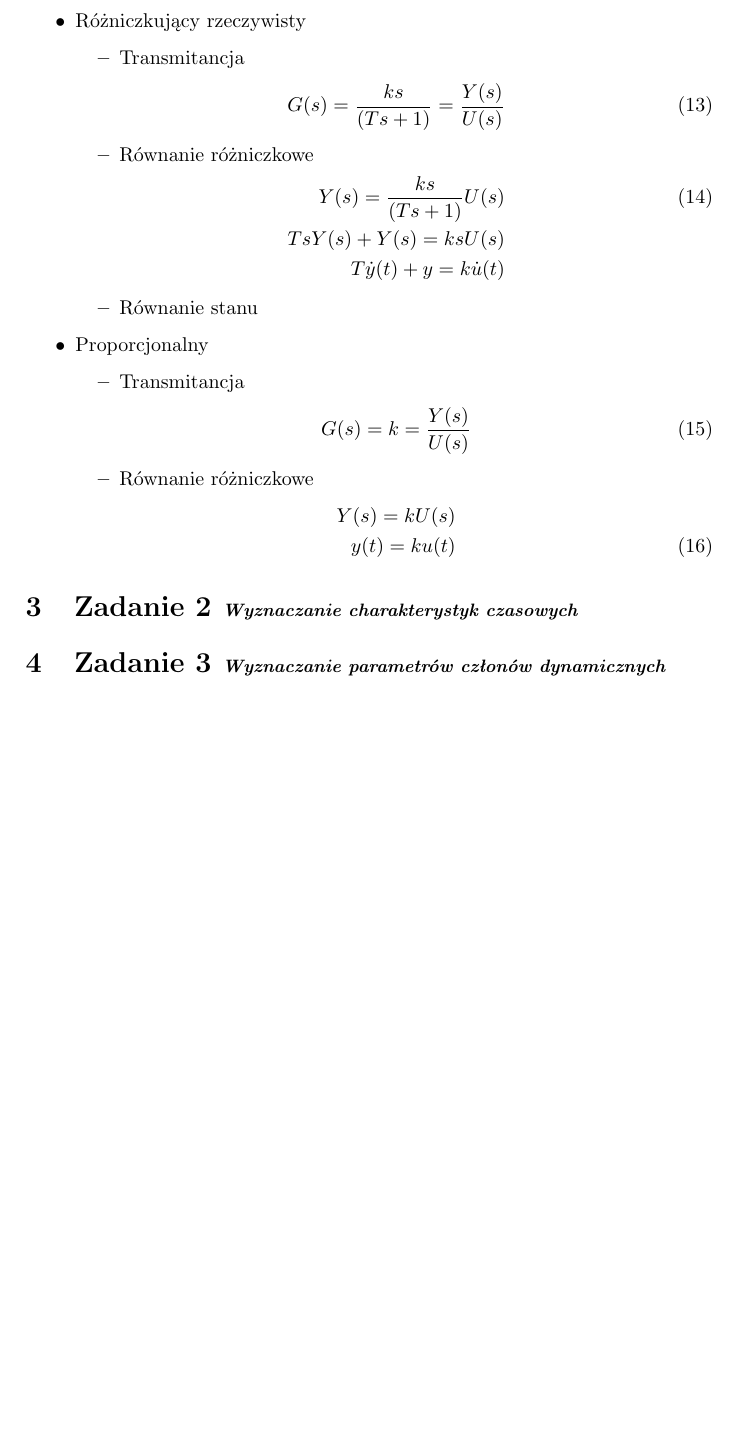
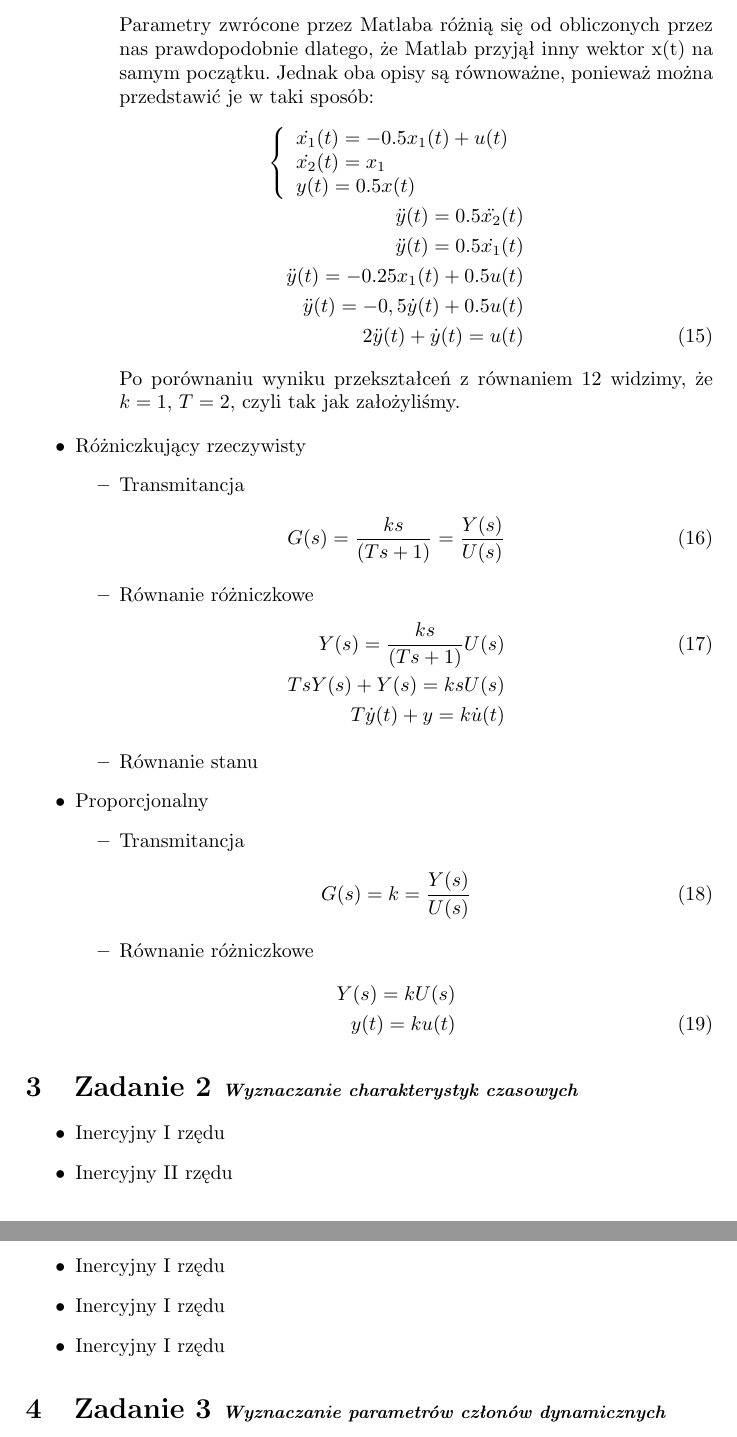
Before and after one commit to dotevo/ISS-Lab, a LaTeX document (Cwiczenie 1 - Sprawozdanie.tex): part of page 4 of 4 before the commit and two parts of pages 5 and 6 of 6 after it, the two joined at a grey line, cut at the place of the change, the shorter picture padded with empty space. Compiled offline with pdfLaTeX.

Commit message:
cokolwiek

```diff
--- a/Cwiczenie 1 - Sprawozdanie.tex
+++ b/Cwiczenie 1 - Sprawozdanie.tex
@@ -65,3 +65,4 @@ Ponieważ w Matlabie nie możemy stosować stałych jak k, czy T, podamy w ich m
 \newline $>>[A,B,C] = tf2ss([1], [2 \ 1])$
 \newline Zwraca wynik:
 $A = -0.5, B = 1, C = 0.5000$
+\newline \newline Parametry zwrócone przez Matlaba różnią się od obliczonych przez nas prawdopodobnie dlatego, że Matlab przyjął inny wektor x(t) na samym początku. Jednak oba opisy są równoważne, ponieważ można przedstawić je w taki sposób:
@@ -68,3 +79,4 @@ $A = -0.5, B = 1, C = 0.5000$
+Po porównaniu wyniku przekształceń z równaniem \ref{eq:iter_rozn} widzimy, że $k=1$, $T=2$, czyli tak jak założyliśmy.
 
 \end{itemize}
 
@@ -150,4 +162,4 @@ Z otrzymanego równania możemy wywnioskować wartości parametrów A, B i C, or
 \newline $>>[A,B,C] = tf2ss([1], [2 \ 3 \ 1])$
 \newline Zwraca wynik:
 $A = \left[ \begin{array}{ll} -1.5 & -0.5\\ 1 & 0 \end{array} \right], B = \left[ \begin{array}{l} 1\\ 0 \end{array} \right], C = \left[ \begin{array}{ll} 0 & 0.5 \end{array} \right]$
-
+\newline \newline Parametry zwrócone przez Matlaba różnią się od obliczonych przez nas prawdopodobnie dlatego, że Matlab przyjął inny wektor x(t) na samym początku. Jednak oba opisy są równoważne, ponieważ można przedstawić je w taki sposób:
@@ -153,0 +174 @@ $A = \left[ \begin{array}{ll} -1.5 & -0.5\\ 1 & 0 \end{array} \right], B = \left
+		\nonumber \ddot{y}(t) = -0.75x_{1}(t) -0.25x_{2}(t) + 0.5u(t)\\
@@ -235,6 +260,20 @@ Z otrzymanego równania możemy wywnioskować wartości parametrów A, B i C, or
 \newline $>>[A,B,C] = tf2ss([1], [2 \ 1 \ 0])$
 \newline Zwraca wynik:
 $A = \left[ \begin{array}{ll} -0.5 & 0\\ 1 & 0 \end{array} \right], B = \left[ \begin{array}{l} 1\\ 0 \end{array} \right], C = \left[ \begin{array}{ll} 0 & 0.5 \end{array} \right]$
+\newline \newline Parametry zwrócone przez Matlaba różnią się od obliczonych przez nas prawdopodobnie dlatego, że Matlab przyjął inny wektor x(t) na samym początku. Jednak oba opisy są równoważne, ponieważ można przedstawić je w taki sposób:
+	\begin{eqnarray}
+		\nonumber \left\{ \begin{array}{l}
+			\dot{x_{1}}(t) = -0.5x_{1}(t) + u(t)\\
+			\dot{x_{2}}(t) = x_{1}\\
+			y(t) = 0.5x(t)
+		\end{array} \right. \\
+		\nonumber \ddot{y}(t) = 0.5\ddot{x_{2}}(t)\\
+		\nonumber \ddot{y}(t) = 0.5\dot{x_{1}}(t)\\
+		\nonumber \ddot{y}(t) = -0.25x_{1}(t) + 0.5u(t)\\
+		\nonumber \ddot{y}(t) = -0,5\dot{y}(t) + 0.5u(t)\\
+		2\ddot{y}(t) + \dot{y}(t) = u(t)
+	\end{eqnarray}
+Po porównaniu wyniku przekształceń z równaniem \ref{eq:calk_rozn} widzimy, że $k=1$, $T=2$, czyli tak jak założyliśmy.
 
 \end{itemize}
 
@@ -271,6 +310,15 @@ $A = \left[ \begin{array}{ll} -0.5 & 0\\ 1 & 0 \end{array} \right], B = \left[ \
 
 \section{Zadanie 2 \textit{\small Wyznaczanie charakterystyk czasowych}}\label{sec:zad2}
 
+\begin{itemize}
+\item Inercyjny I rzędu
+\item Inercyjny II rzędu
+
+\item Inercyjny I rzędu
+\item Inercyjny I rzędu
+\item Inercyjny I rzędu
+\end{itemize}
+
 \section{Zadanie 3 \textit{\small Wyznaczanie parametrów członów dynamicznych}}\label{sec:zad3}
 
 \end{document}
```
Also changed, not shown: Cwiczenie 1 - Sprawozdanie.tex (22 more changed lines).
